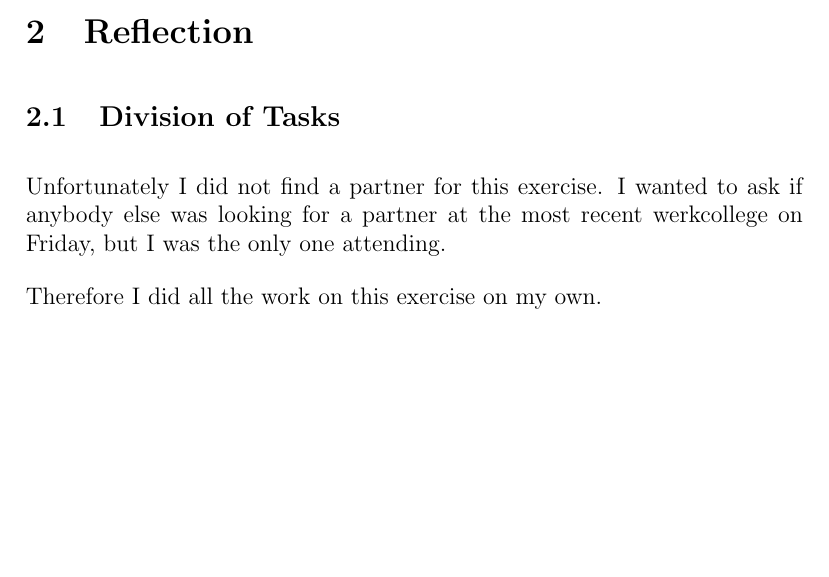
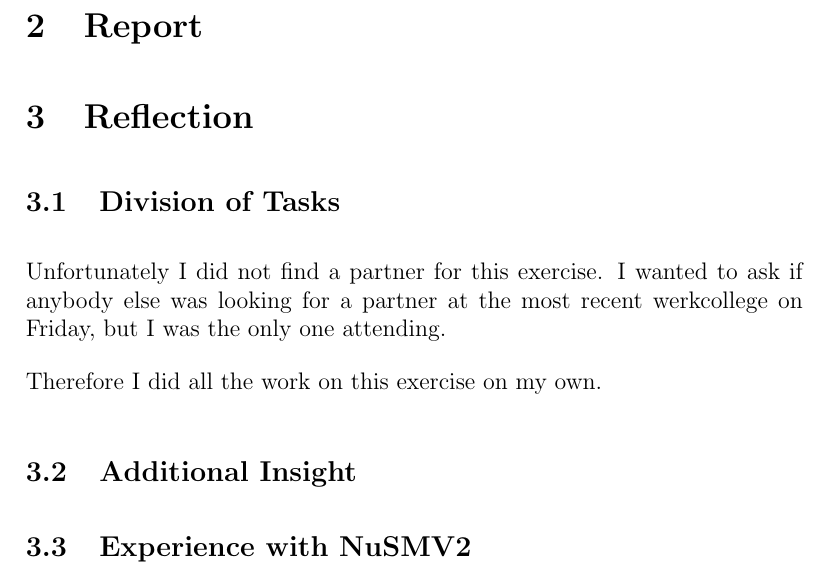
Before and after one commit to SoftwareVerification/elevator, a LaTeX document (elevator_s4549775.tex): part of the page before the commit and part of page 2 of 2 after it, cut at the place of the change, the shorter picture padded with empty space. Compiled offline with pdfLaTeX.

Commit message:
Provide stubs for the project report.

```diff
--- a/elevator_s4549775.tex
+++ b/elevator_s4549775.tex
@@ -32,10 +32,16 @@
 	If there is no request, the elevator does not move.
 \end{enumerate}
 
+\section{Report}
+
 \section{Reflection}
 \subsection{Division of Tasks}
 Unfortunately I did not find a partner for this exercise. I wanted to ask if anybody else was looking for a partner at the most recent werkcollege on Friday, but I was the only one attending.
 
 Therefore I did all the work on this exercise on my own.
 
+\subsection{Additional Insight}
+
+\subsection{Experience with NuSMV2}
+
 \end{document}
```
